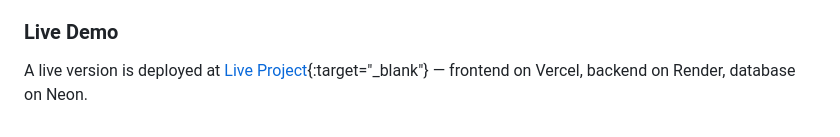
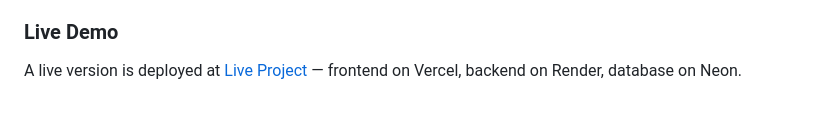
Before and after one commit to ayush-verma07/transit-pulse, a Markdown page: README.md, the part around the change. GitHub-like rendering.

Commit message:
Update live demo link in README
Removed target attribute from live demo link.

```diff
--- a/README.md
+++ b/README.md
@@ -79,4 +79,4 @@ Project is now live!
    Note: the frontend's `API_BASE` constant in `script.js` and `map.js` is currently set to the deployed Render URL. To test against your local backend instead, temporarily change `API_BASE` to `http://localhost:PORT` (whatever port your Go server listens on).
 
 ### Live Demo
-A live version is deployed at [Live Project](https://transit-pulse-alpha.vercel.app/){:target="_blank"} — frontend on Vercel, backend on Render, database on Neon.
+A live version is deployed at [Live Project](https://transit-pulse-alpha.vercel.app/) — frontend on Vercel, backend on Render, database on Neon.
```
